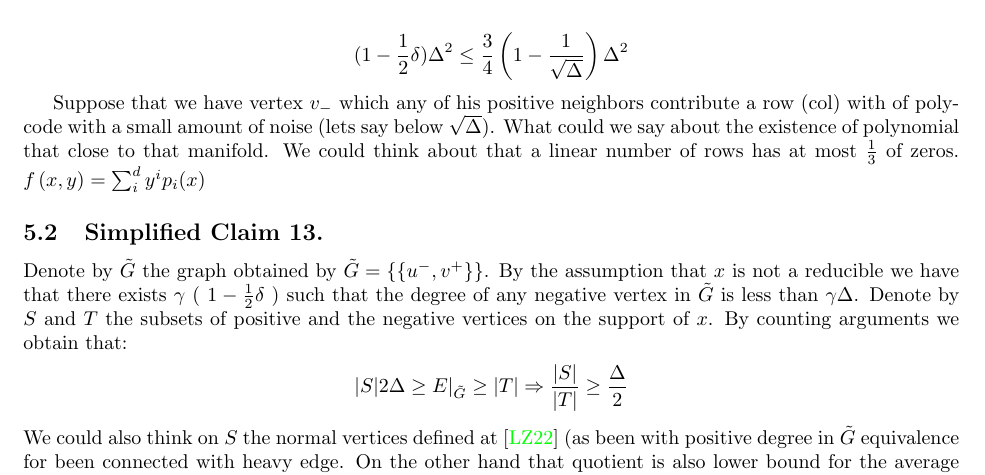
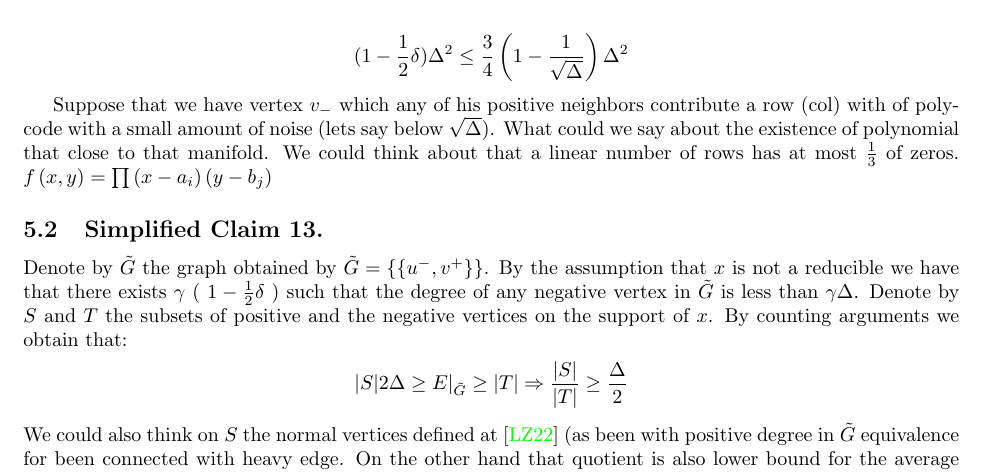
Before and after one commit to dudupo/Academic, a LaTeX paper (projects/NLTES_project/ltc_ldpc/ldpc_ltc.tex, which reads projects/NLTES_project/ltc_ldpc/draft.tex): part of page 13 of 14, cut so that both start at the same text. Compiled offline with pdfLaTeX.

Commit message:
compiling -Wed Mar 29 08:01:51 PM IDT 2023

```diff
--- a/projects/NLTES_project/ltc_ldpc/draft.tex
+++ b/projects/NLTES_project/ltc_ldpc/draft.tex
@@ -36,7 +36,7 @@ Let $T \subset V^{-}$ be the negative vertices which are connected to at least o
   \end{split}
 \end{equation*}
 
-Suppose that we have vertex $v_{-}$ which any of his positive neighbors contribute a row (col) with of poly-code with a small amount of noise (lets say below $\sqrt{\Delta}$). What could we say about the existence of polynomial that close to that manifold. We could think about that a linear number of rows has at most $\frac{1}{3}$ of zeros.  $ f\left( x,y \right)=  \sum_{i}^{d}{y^{i}p_{i}(x)} $
+Suppose that we have vertex $v_{-}$ which any of his positive neighbors contribute a row (col) with of poly-code with a small amount of noise (lets say below $\sqrt{\Delta}$). What could we say about the existence of polynomial that close to that manifold. We could think about that a linear number of rows has at most $\frac{1}{3}$ of zeros.  $ f\left( x,y \right)= \prod{ \left( x - a_{i} \right) \left(  y - b_{j} \right) } $
 
 \subsection{Simplified Claim 13.}
 \newcommand{\Gtt}{\tilde{G}}
```
Also changed, not shown: projects/pdfs/ldpc_ltc.pdf.
